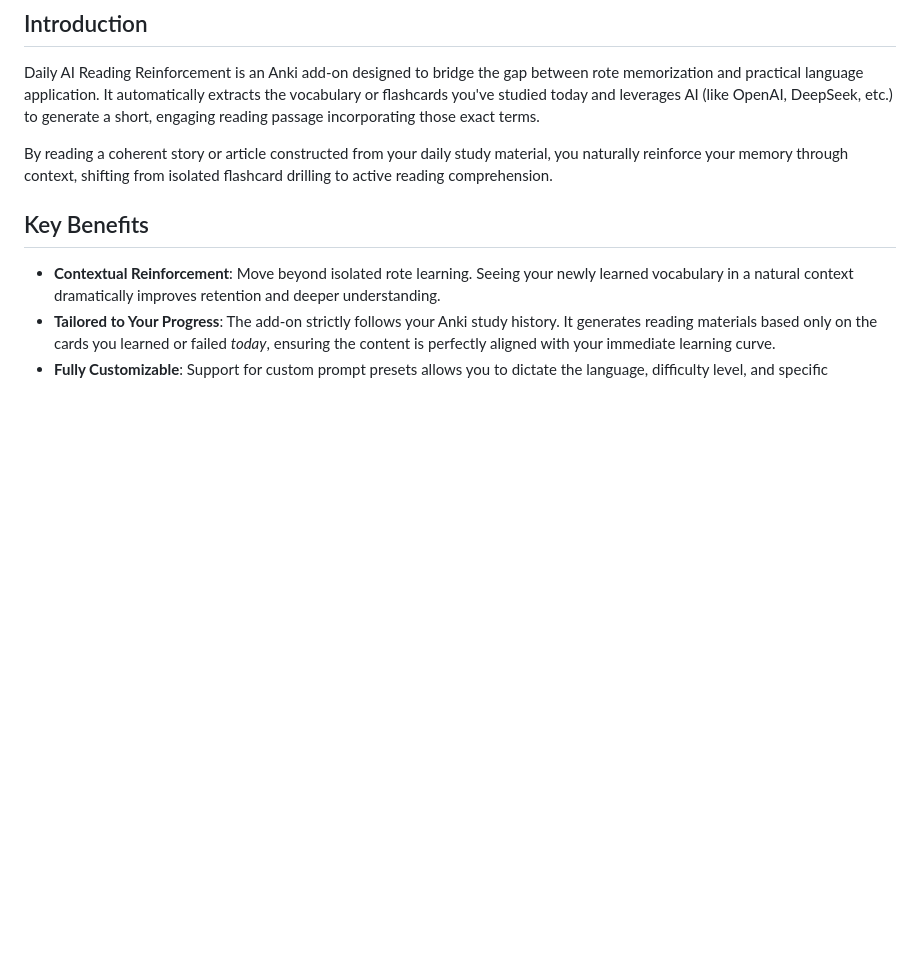
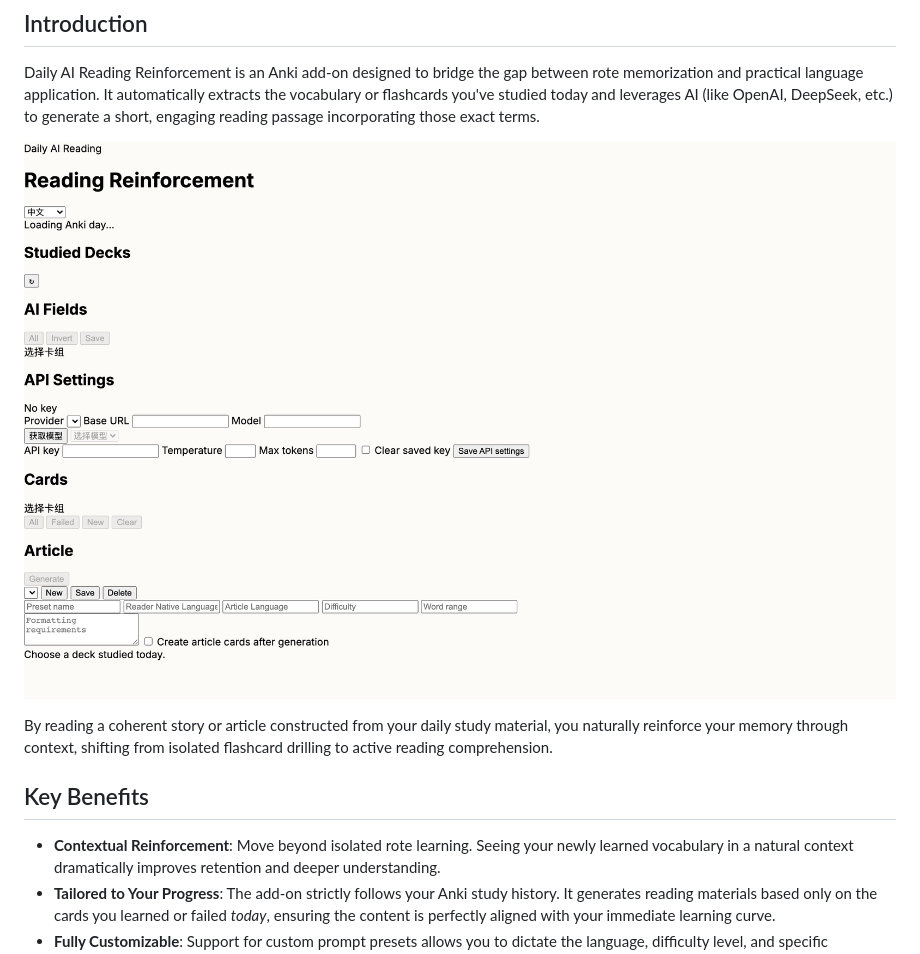
Before and after one commit to stors789/Daily-AI-Reading-Reinforcement, a Markdown page: README.md, the part around the change. GitHub-like rendering; pictures changed too: assets/screenshot.png (added); blank space fills up the shorter version.

Commit message:
docs: add promotional high-quality screenshot to README

```diff
--- a/README.md
+++ b/README.md
@@ -5,6 +5,8 @@ An Anki add-on that generates a short reading passage from the cards you studied
 ## Introduction
 
 Daily AI Reading Reinforcement is an Anki add-on designed to bridge the gap between rote memorization and practical language application. It automatically extracts the vocabulary or flashcards you've studied today and leverages AI (like OpenAI, DeepSeek, etc.) to generate a short, engaging reading passage incorporating those exact terms.
+
+![Interface Screenshot](assets/screenshot.png)
 
 By reading a coherent story or article constructed from your daily study material, you naturally reinforce your memory through context, shifting from isolated flashcard drilling to active reading comprehension.
 
```
